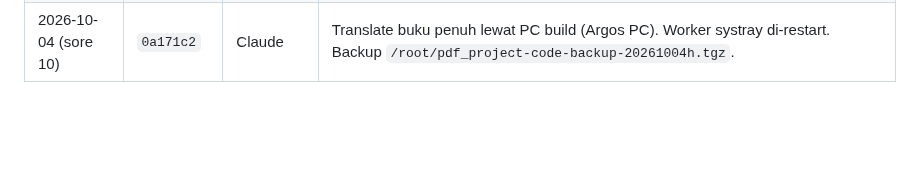
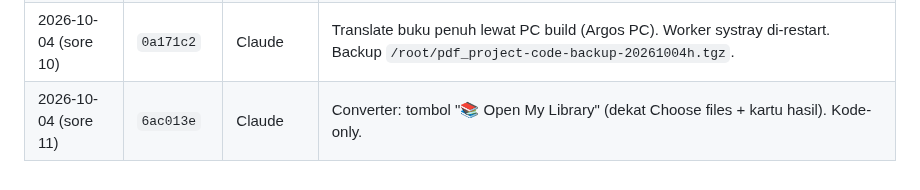
Before and after one commit to agebp21/pdf_project, a Markdown page: DEPLOY.md, the part around the change. GitHub-like rendering; blank space fills up the shorter version.

Commit message:
Docs: deploy log (converter My Library button)
Co-Authored-By: Claude Opus 5.5 <noreply@anthropic.com>

```diff
--- a/DEPLOY.md
+++ b/DEPLOY.md
@@ -65,3 +65,4 @@ Menehi paket tanpa bayar: `python3 admin_server.py --grant EMAIL business lifeti
 | 2026-10-04 (sore 8) | `5f24fde` | Claude | Tombol Upload / Google Drive di jendela Add source dibuat tegas (tidak terkesan disabled). Kode-only. |
 | 2026-10-04 (sore 9) | `5b222fe` | Claude | Tombol Upload / Google Drive: bayangan dihapus, garis tegas saja. Kode-only. |
 | 2026-10-04 (sore 10) | `0a171c2` | Claude | Translate buku penuh lewat PC build (Argos PC). Worker systray di-restart. Backup `/root/pdf_project-code-backup-20261004h.tgz`. |
+| 2026-10-04 (sore 11) | `6ac013e` | Claude | Converter: tombol "📚 Open My Library" (dekat Choose files + kartu hasil). Kode-only. |
```
Also changed, not shown: TEAM_WORK.md (+1 -1 lines).
